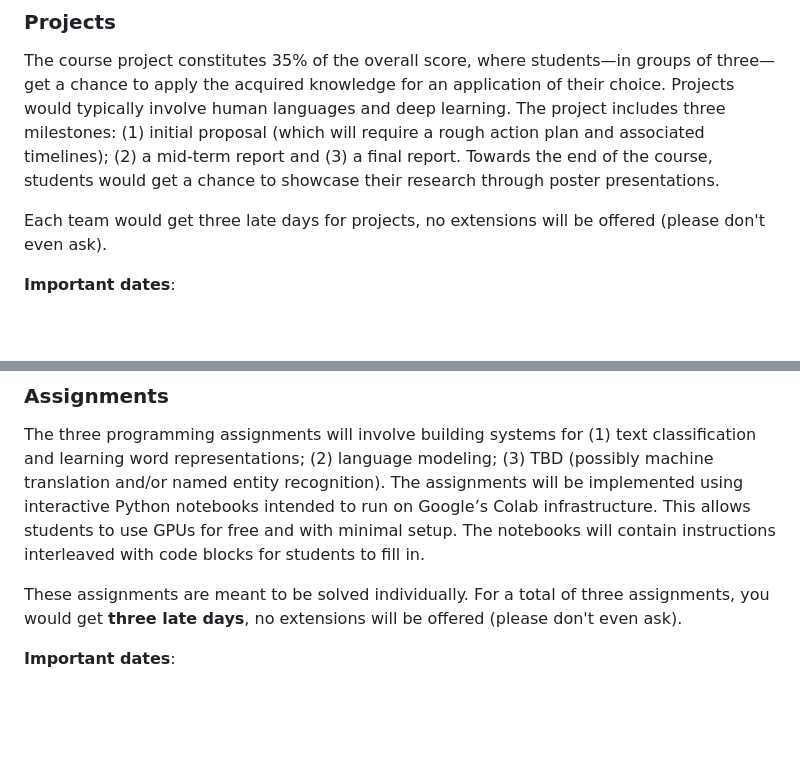
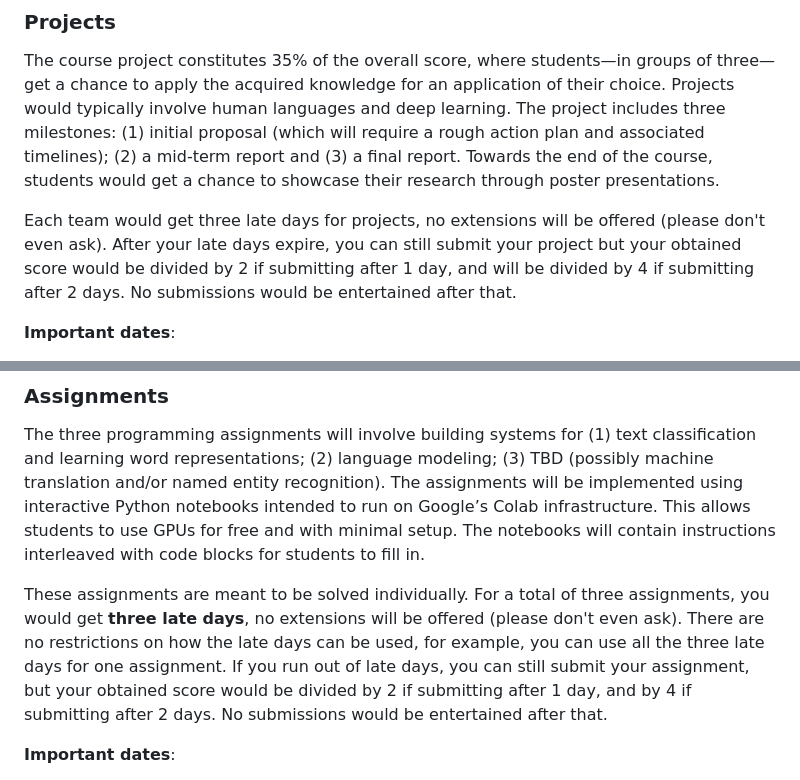
Before and after one commit to FLAIR-IISc/Intro-to-NLP-Jan-2024, a Markdown page: README.md, 2 parts joined by grey strips. Rendered like a GitHub page; blank space fills up the shorter version.

Commit message:
Added policy for cases when people run out of late days

```diff
--- a/README.md
+++ b/README.md
@@ -71,7 +71,7 @@ The two exams aim to evaluate the student’s learning acquired through lectures
 
 The course project constitutes 35% of the overall score, where students—in groups of three—get a chance to apply the acquired knowledge for an application of their choice. Projects would typically involve human languages and deep learning. The project includes three milestones: (1) initial proposal (which will require a rough action plan and associated timelines); (2) a mid-term report and (3) a final report.  Towards the end of the course, students would get a chance to showcase their research through poster presentations.
 
-Each team would get three late days for projects, no extensions will be offered (please don't even ask).
+Each team would get three late days for projects, no extensions will be offered (please don't even ask). After your late days expire, you can still submit your project but your obtained score would be divided by 2 if submitting after 1 day, and will be divided by 4 if submitting after 2 days. No submissions would be entertained after that.
 
 
 **Important dates**:
@@ -85,7 +85,7 @@ Each team would get three late days for projects, no extensions will be offered
 
 The three programming assignments will involve building systems for (1) text classification and learning word representations; (2) language modeling; (3) TBD (possibly machine translation and/or named entity recognition). The assignments will be implemented using interactive Python notebooks intended to run on Google’s Colab infrastructure. This allows students to use GPUs for free and with minimal setup. The notebooks will contain instructions interleaved with code blocks for students to fill in.
 
-These assignments are meant to be solved individually. For a total of three assignments, you would get **three late days**, no extensions will be offered (please don't even ask).
+These assignments are meant to be solved individually. For a total of three assignments, you would get **three late days**, no extensions will be offered (please don't even ask). There are no restrictions on how the late days can be used, for example, you can use all the three late days for one assignment. If you run out of late days, you can still submit your assignment, but your obtained score would be divided by 2 if submitting after 1 day, and by 4 if submitting after 2 days. No submissions would be entertained after that.
 
 **Important dates**:
 - Assigment 1 (Out: Jan 22. Due: Feb 6, 16:59)
```
